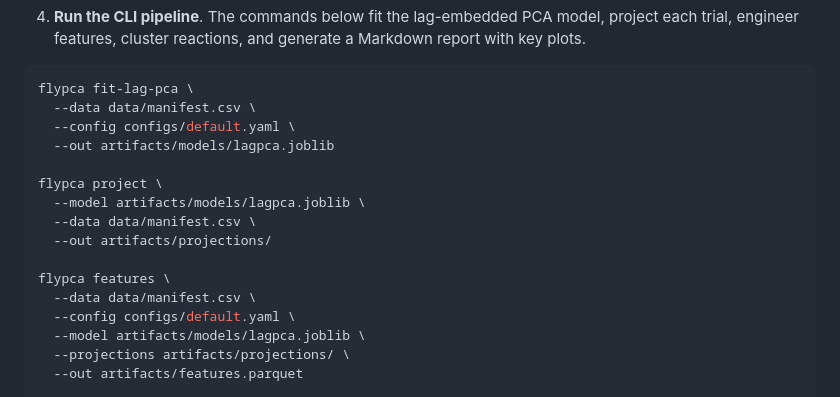
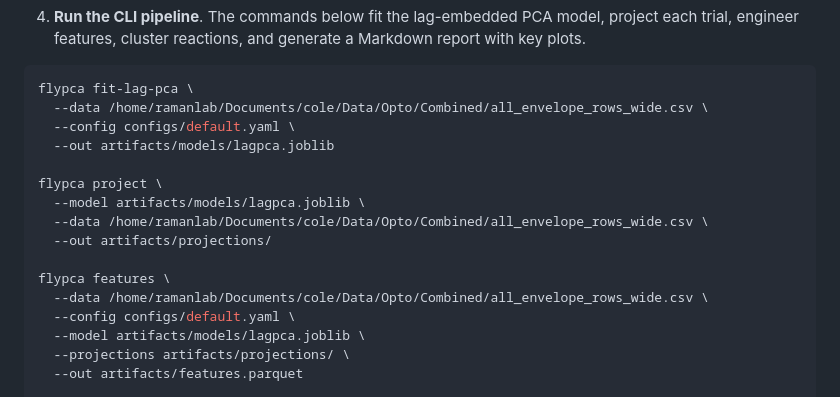
Before and after one commit to colehanan1/FlyBehaviorScoring, a Markdown page: README.md, the part around the change. Drawn GitHub-style.

Commit message:
Update README with new data file paths for flypca commands

````diff
--- a/README.md
+++ b/README.md
@@ -57,17 +57,17 @@ make demo
 
 ```bash
 flypca fit-lag-pca \
-  --data data/manifest.csv \
+  --data /home/ramanlab/Documents/cole/Data/Opto/Combined/all_envelope_rows_wide.csv \
   --config configs/default.yaml \
   --out artifacts/models/lagpca.joblib
 
 flypca project \
   --model artifacts/models/lagpca.joblib \
-  --data data/manifest.csv \
+  --data /home/ramanlab/Documents/cole/Data/Opto/Combined/all_envelope_rows_wide.csv \
   --out artifacts/projections/
 
 flypca features \
-  --data data/manifest.csv \
+  --data /home/ramanlab/Documents/cole/Data/Opto/Combined/all_envelope_rows_wide.csv \
   --config configs/default.yaml \
   --model artifacts/models/lagpca.joblib \
   --projections artifacts/projections/ \
````
